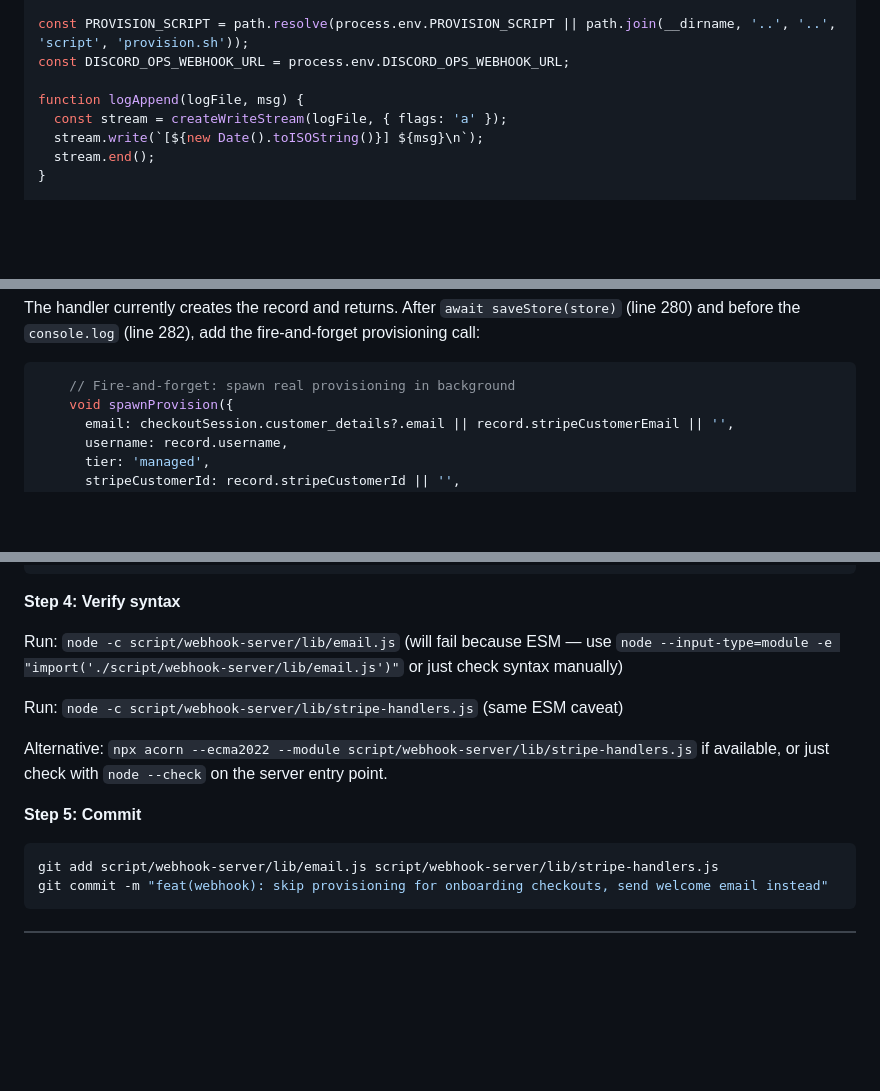
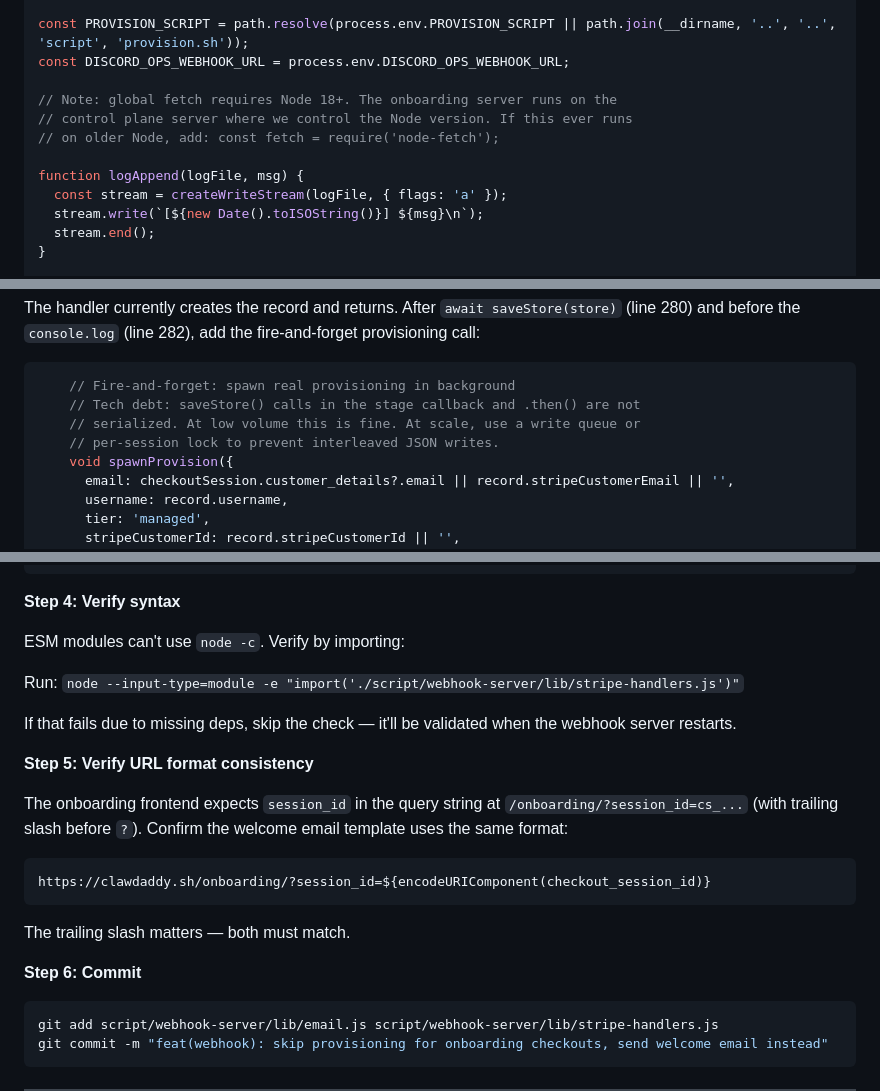
Before and after one commit to rendrag-git/clawdaddy, a Markdown page: docs/plans/2026-02-16-infra-spine-implementation.md, 3 parts joined by grey strips. Drawn GitHub-style; blank space fills up the shorter version.

````diff
--- a/docs/plans/2026-02-16-infra-spine-implementation.md
+++ b/docs/plans/2026-02-16-infra-spine-implementation.md
@@ -426,6 +428,10 @@ const path = require('node:path');
 const PROVISION_SCRIPT = path.resolve(process.env.PROVISION_SCRIPT || path.join(__dirname, '..', '..', 'script', 'provision.sh'));
 const DISCORD_OPS_WEBHOOK_URL = process.env.DISCORD_OPS_WEBHOOK_URL;
 
+// Note: global fetch requires Node 18+. The onboarding server runs on the
+// control plane server where we control the Node version. If this ever runs
+// on older Node, add: const fetch = require('node-fetch');
+
 function logAppend(logFile, msg) {
   const stream = createWriteStream(logFile, { flags: 'a' });
   stream.write(`[${new Date().toISOString()}] ${msg}\n`);
@@ -642,6 +648,9 @@ The handler currently creates the record and returns. After `await saveStore(sto
 
 ```js
     // Fire-and-forget: spawn real provisioning in background
+    // Tech debt: saveStore() calls in the stage callback and .then() are not
+    // serialized. At low volume this is fine. At scale, use a write queue or
+    // per-session lock to prevent interleaved JSON writes.
     void spawnProvision({
       email: checkoutSession.customer_details?.email || record.stripeCustomerEmail || '',
       username: record.username,
@@ -886,13 +897,23 @@ At the top of `handle_checkout_completed`, after `const tier = metadata.tier ||
 
 **Step 4: Verify syntax**
 
-Run: `node -c script/webhook-server/lib/email.js` (will fail because ESM — use `node --input-type=module -e "import('./script/webhook-server/lib/email.js')"` or just check syntax manually)
+ESM modules can't use `node -c`. Verify by importing:
 
-Run: `node -c script/webhook-server/lib/stripe-handlers.js` (same ESM caveat)
+Run: `node --input-type=module -e "import('./script/webhook-server/lib/stripe-handlers.js')"`
 
-Alternative: `npx acorn --ecma2022 --module script/webhook-server/lib/stripe-handlers.js` if available, or just check with `node --check` on the server entry point.
+If that fails due to missing deps, skip the check — it'll be validated when the webhook server restarts.
 
-**Step 5: Commit**
+**Step 5: Verify URL format consistency**
+
+The onboarding frontend expects `session_id` in the query string at `/onboarding/?session_id=cs_...` (with trailing slash before `?`). Confirm the welcome email template uses the same format:
+
+```
+https://clawdaddy.sh/onboarding/?session_id=${encodeURIComponent(checkout_session_id)}
+```
+
+The trailing slash matters — both must match.
+
+**Step 6: Commit**
 
 ```bash
 git add script/webhook-server/lib/email.js script/webhook-server/lib/stripe-handlers.js
````
Also changed, not shown: other parts of docs/plans/2026-02-16-infra-spine-implementation.md (+39 -2 lines).
